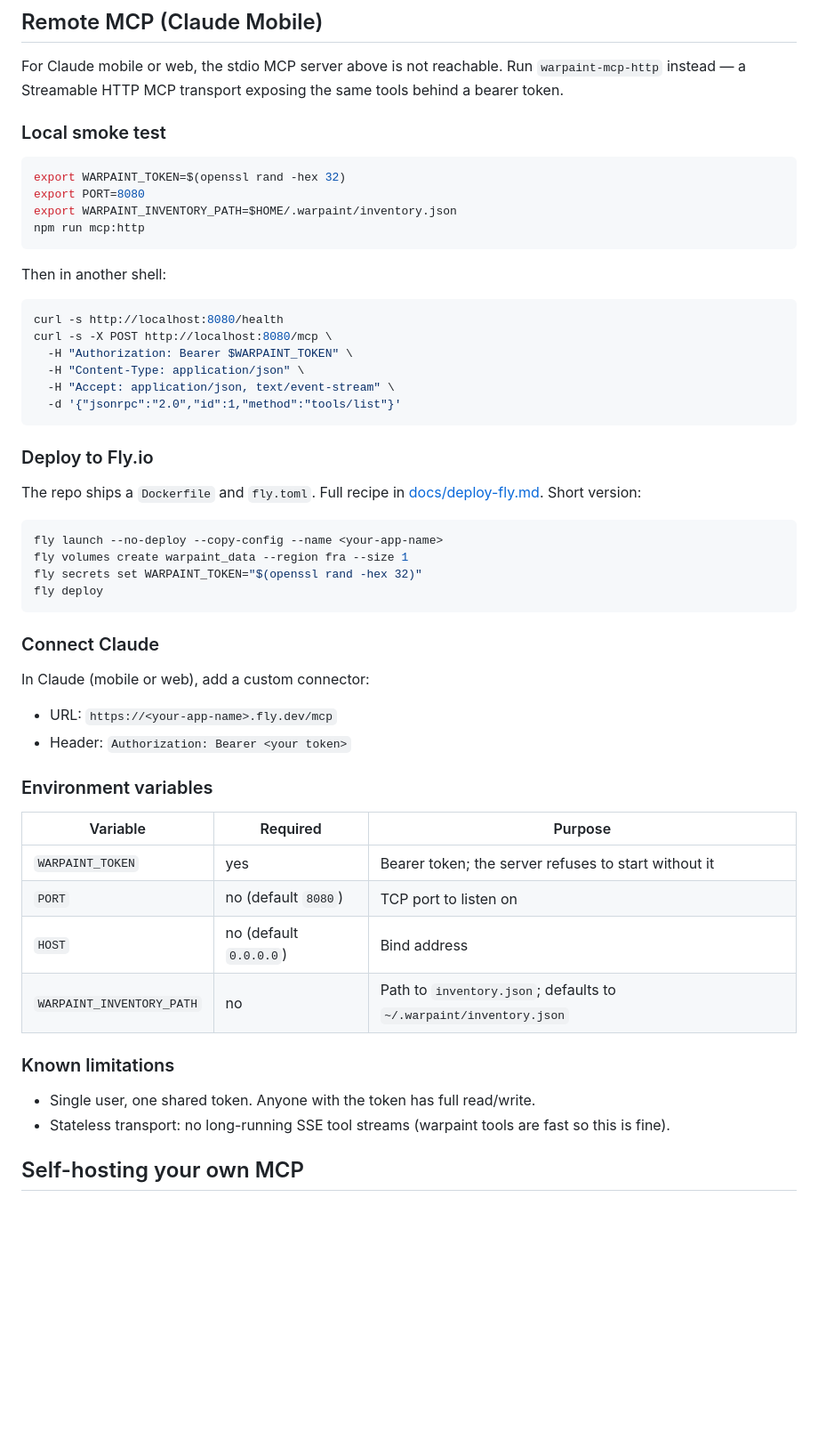
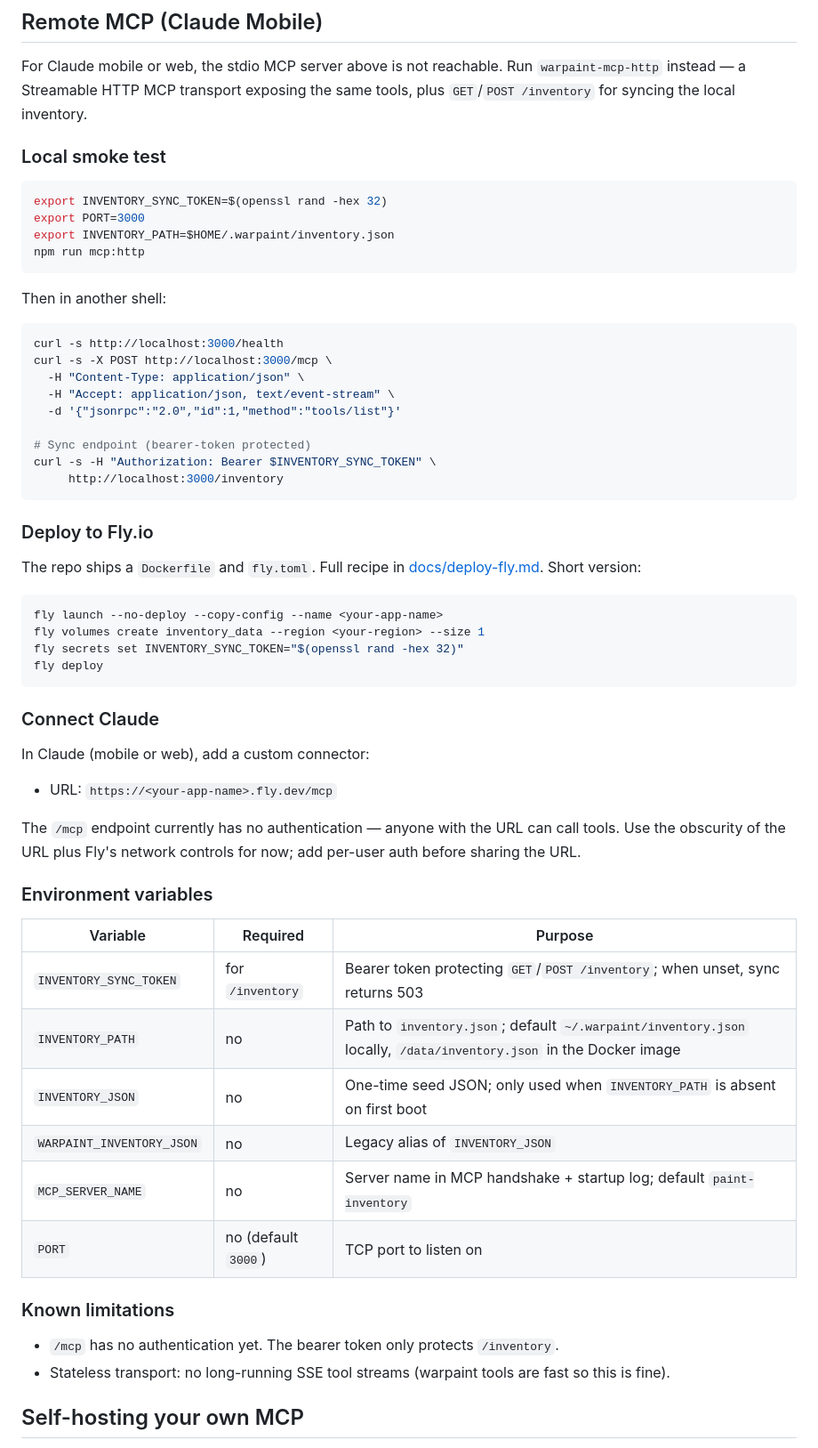
Before and after one commit to ArturSkowronski/minipainter, a Markdown page: README.md, the part around the change. Shown at 89% size. Drawn GitHub-style; blank space fills up the shorter version.

Commit message:
docs: align Remote MCP / deploy-fly env var names with current implementation

````diff
--- a/README.md
+++ b/README.md
@@ -262,26 +262,29 @@ Suggested local flow:
 
 For Claude mobile or web, the stdio MCP server above is not reachable. Run
 `warpaint-mcp-http` instead — a Streamable HTTP MCP transport exposing the
-same tools behind a bearer token.
+same tools, plus `GET`/`POST /inventory` for syncing the local inventory.
 
 ### Local smoke test
 
 ```bash
-export WARPAINT_TOKEN=$(openssl rand -hex 32)
-export PORT=8080
-export WARPAINT_INVENTORY_PATH=$HOME/.warpaint/inventory.json
+export INVENTORY_SYNC_TOKEN=$(openssl rand -hex 32)
+export PORT=3000
+export INVENTORY_PATH=$HOME/.warpaint/inventory.json
 npm run mcp:http
 ```
 
 Then in another shell:
 
 ```bash
-curl -s http://localhost:8080/health
-curl -s -X POST http://localhost:8080/mcp \
-  -H "Authorization: Bearer $WARPAINT_TOKEN" \
+curl -s http://localhost:3000/health
+curl -s -X POST http://localhost:3000/mcp \
   -H "Content-Type: application/json" \
   -H "Accept: application/json, text/event-stream" \
   -d '{"jsonrpc":"2.0","id":1,"method":"tools/list"}'
+
+# Sync endpoint (bearer-token protected)
+curl -s -H "Authorization: Bearer $INVENTORY_SYNC_TOKEN" \
+     http://localhost:3000/inventory
 ```
 
 ### Deploy to Fly.io
@@ -291,8 +294,8 @@ The repo ships a `Dockerfile` and `fly.toml`. Full recipe in
 
 ```bash
 fly launch --no-deploy --copy-config --name <your-app-name>
-fly volumes create warpaint_data --region fra --size 1
-fly secrets set WARPAINT_TOKEN="$(openssl rand -hex 32)"
+fly volumes create inventory_data --region <your-region> --size 1
+fly secrets set INVENTORY_SYNC_TOKEN="$(openssl rand -hex 32)"
 fly deploy
 ```
 
@@ -301,20 +304,25 @@ fly deploy
 In Claude (mobile or web), add a custom connector:
 
 - URL: `https://<your-app-name>.fly.dev/mcp`
-- Header: `Authorization: Bearer <your token>`
+
+The `/mcp` endpoint currently has no authentication — anyone with the URL can
+call tools. Use the obscurity of the URL plus Fly's network controls for now;
+add per-user auth before sharing the URL.
 
 ### Environment variables
 
 | Variable | Required | Purpose |
 |---|---|---|
-| `WARPAINT_TOKEN` | yes | Bearer token; the server refuses to start without it |
-| `PORT` | no (default `8080`) | TCP port to listen on |
-| `HOST` | no (default `0.0.0.0`) | Bind address |
-| `WARPAINT_INVENTORY_PATH` | no | Path to `inventory.json`; defaults to `~/.warpaint/inventory.json` |
+| `INVENTORY_SYNC_TOKEN` | for `/inventory` | Bearer token protecting `GET`/`POST /inventory`; when unset, sync returns 503 |
+| `INVENTORY_PATH` | no | Path to `inventory.json`; default `~/.warpaint/inventory.json` locally, `/data/inventory.json` in the Docker image |
+| `INVENTORY_JSON` | no | One-time seed JSON; only used when `INVENTORY_PATH` is absent on first boot |
+| `WARPAINT_INVENTORY_JSON` | no | Legacy alias of `INVENTORY_JSON` |
+| `MCP_SERVER_NAME` | no | Server name in MCP handshake + startup log; default `paint-inventory` |
+| `PORT` | no (default `3000`) | TCP port to listen on |
 
 ### Known limitations
 
-- Single user, one shared token. Anyone with the token has full read/write.
+- `/mcp` has no authentication yet. The bearer token only protects `/inventory`.
 - Stateless transport: no long-running SSE tool streams (warpaint tools are
   fast so this is fine).
 
````
Also changed, not shown: docs/deploy-fly.md (+21 -18 lines).
